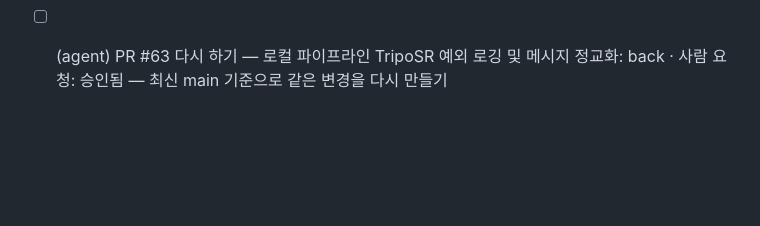
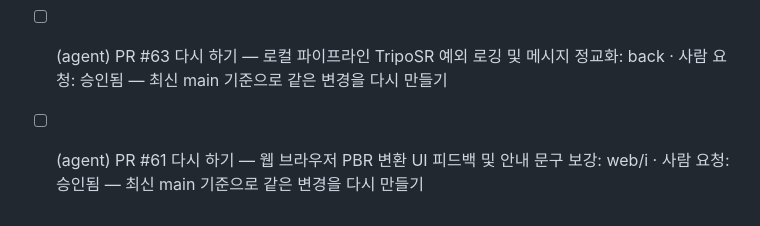
Before and after one commit to HEO-J-H/Pix2Poly, a Markdown page: .agent/TODO.md, the part around the change. Drawn GitHub-style; blank space fills up the shorter version.

Commit message:
chore(agent): PR #61 수정 요청을 과제로 [skip ci]

```diff
--- a/.agent/TODO.md
+++ b/.agent/TODO.md
@@ -85,3 +85,4 @@
 - [ ] (agent) [p-38e4a00ec2|운영·비용] PR #60 검토 및 로컬 파이프라인 병합: GitHub에서 PR #60의 테스트 통과 여부를 최종 확인하고 머지하여 로컬 파이프라인의 입력 안정성을 강화합니다.
 - [ ] (agent) [p-9eea3f45cd|운영·비용] 로컬 파이프라인 입력 검증 테스트 추가: backend/tests/test_mesh_from_image.py에 다양한 이미지 포맷(RGBA, RGB, 잘못된 포맷 등)에 대한 입력 검증 테스트를 추가합니다.
 - [ ] (agent) PR #63 다시 하기 — 로컬 파이프라인 TripoSR 예외 로깅 및 메시지 정교화: back · 사람 요청: 승인됨 — 최신 main 기준으로 같은 변경을 다시 만들기
+- [ ] (agent) PR #61 다시 하기 — 웹 브라우저 PBR 변환 UI 피드백 및 안내 문구 보강: web/i · 사람 요청: 승인됨 — 최신 main 기준으로 같은 변경을 다시 만들기
```
